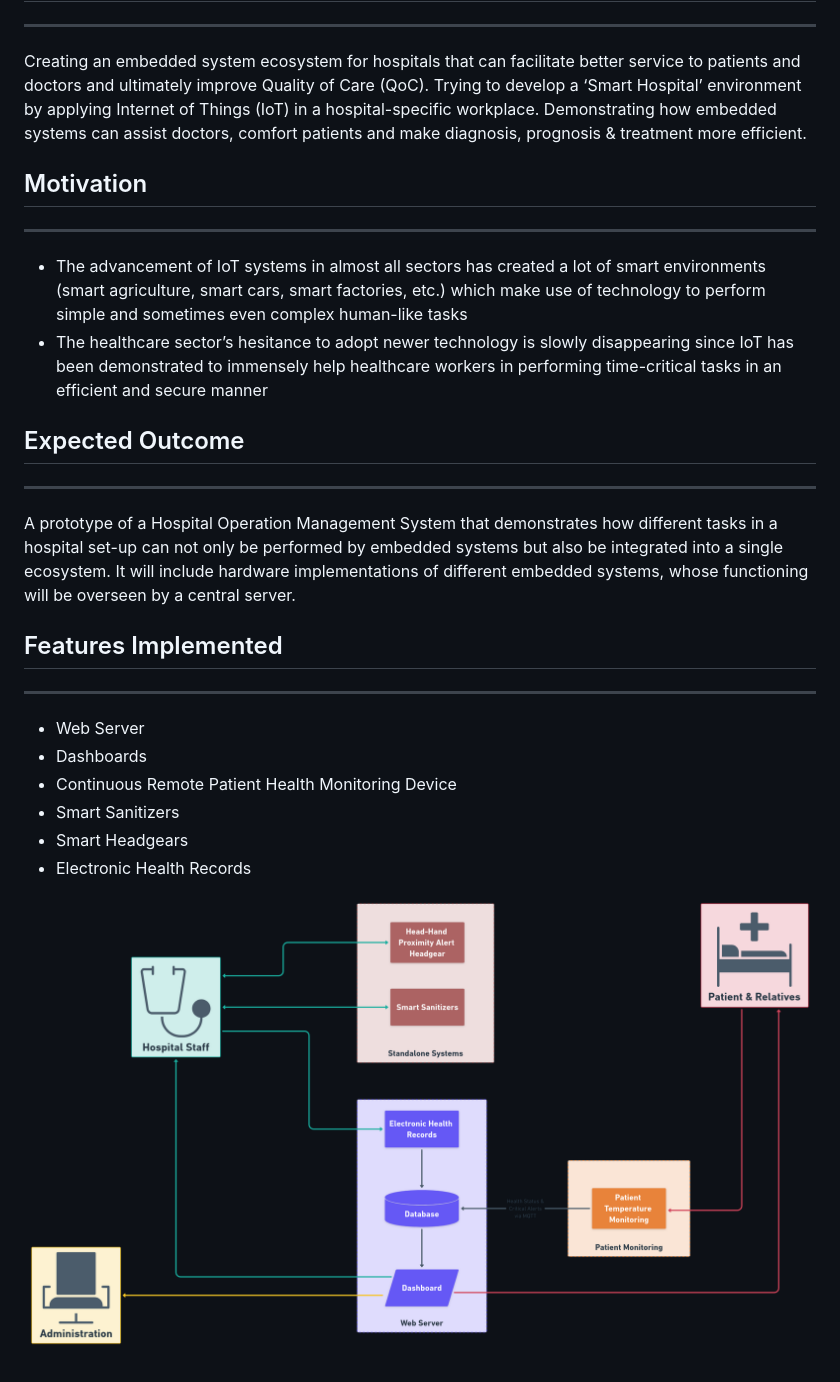
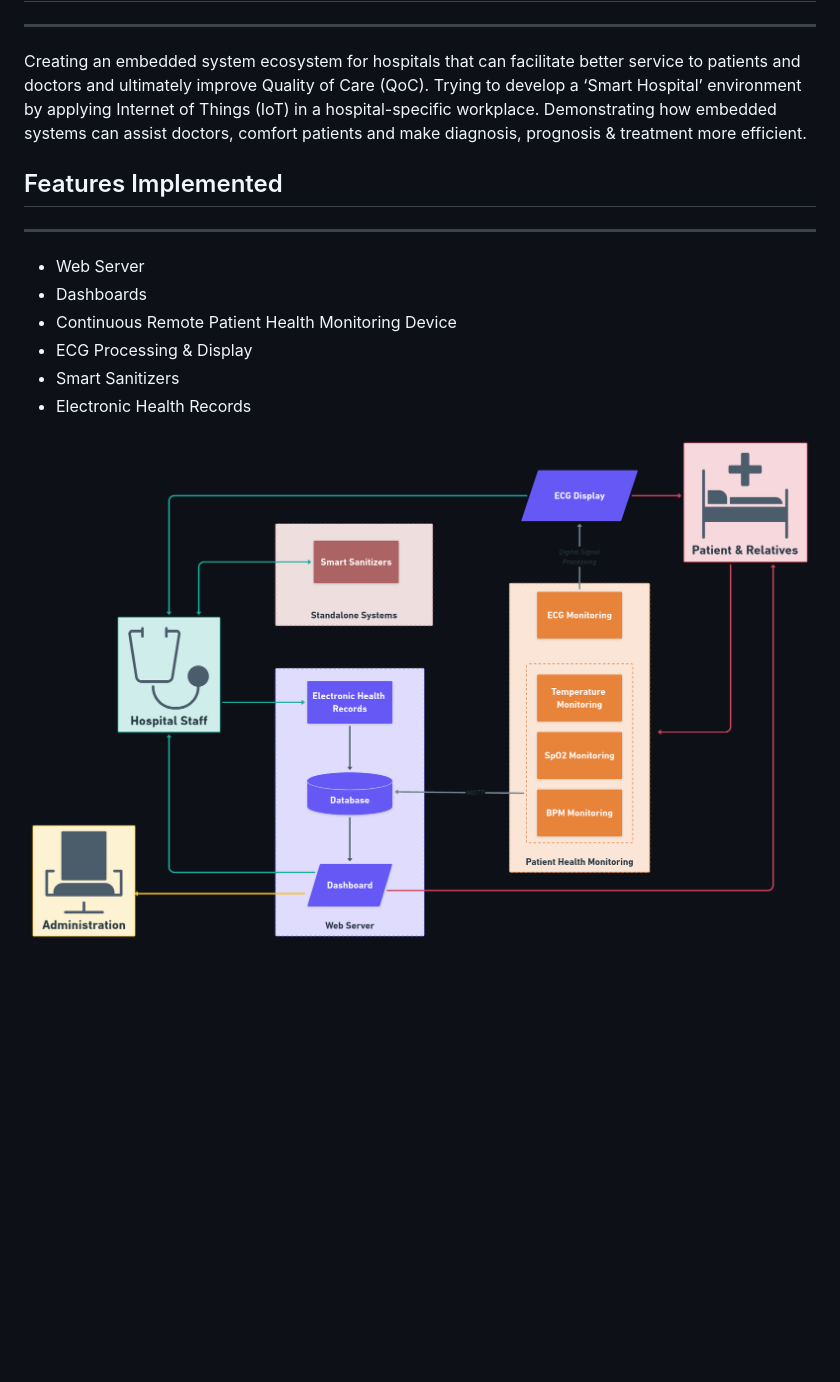
Before and after one commit to SakshatRao/SmartHospital, a Markdown page: README.md, the part around the change. Rendered like a GitHub page; pictures changed too: Schematics/Main_Schematic.png; blank space fills up the shorter version.

Commit message:
Finalizing README

```diff
--- a/README.md
+++ b/README.md
@@ -9,19 +9,6 @@ Major Project for the year 2020-21 under Electronics & Communication Engineering
 
 Creating an embedded system ecosystem for hospitals that can facilitate better service to patients and doctors and ultimately improve Quality of Care (QoC). Trying to develop a ‘Smart Hospital’ environment by applying Internet of Things (IoT) in a hospital-specific workplace. Demonstrating how embedded systems can assist doctors, comfort patients and make diagnosis, prognosis & treatment more efficient.
 
-## Motivation
-
----
-
-- The advancement of IoT systems in almost all sectors has created a lot of smart environments (smart agriculture, smart cars, smart factories, etc.) which make use of technology to perform simple and sometimes even complex human-like tasks
-- The healthcare sector’s hesitance to adopt newer technology is slowly disappearing since IoT has been demonstrated to immensely help healthcare workers in performing time-critical tasks in an efficient and secure manner
-
-## Expected Outcome
-
----
-
-A prototype of a Hospital Operation Management System that demonstrates how different tasks in a hospital set-up can not only be performed by embedded systems but also be integrated into a single ecosystem. It will include hardware implementations of different embedded systems, whose functioning will be overseen by a central server.
-
 ## Features Implemented
 
 ---
@@ -29,8 +16,8 @@ A prototype of a Hospital Operation Management System that demonstrates how diff
 - Web Server
 - Dashboards
 - Continuous Remote Patient Health Monitoring Device
+- ECG Processing & Display
 - Smart Sanitizers
-- Smart Headgears
 - Electronic Health Records
 
 ![alt text](Schematics/Main_Schematic.png "Main Block Diagram")
```
Also changed, not shown: Schematics/MQTT Setup.png (deleted), Schematics/SmartSanitizer.png (deleted), 2 other files.
